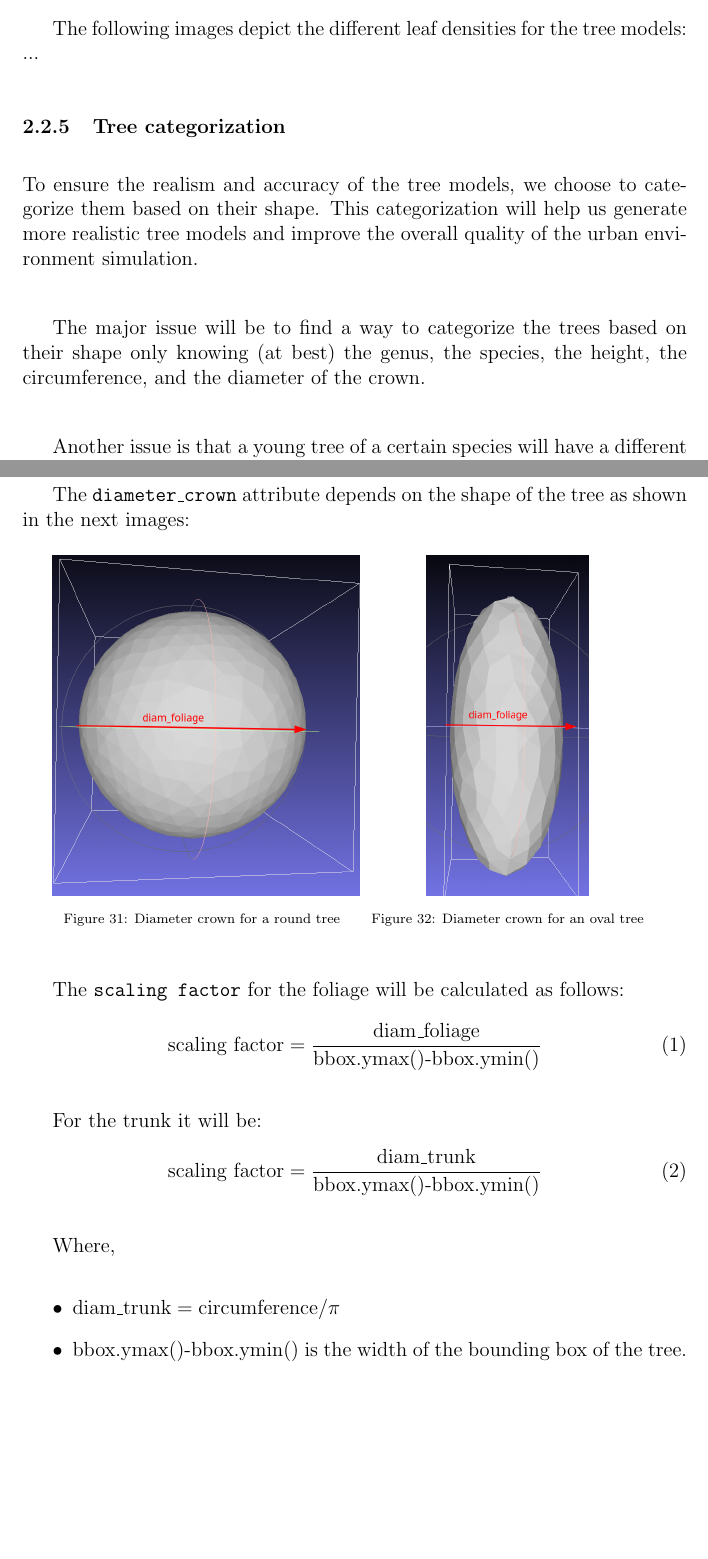
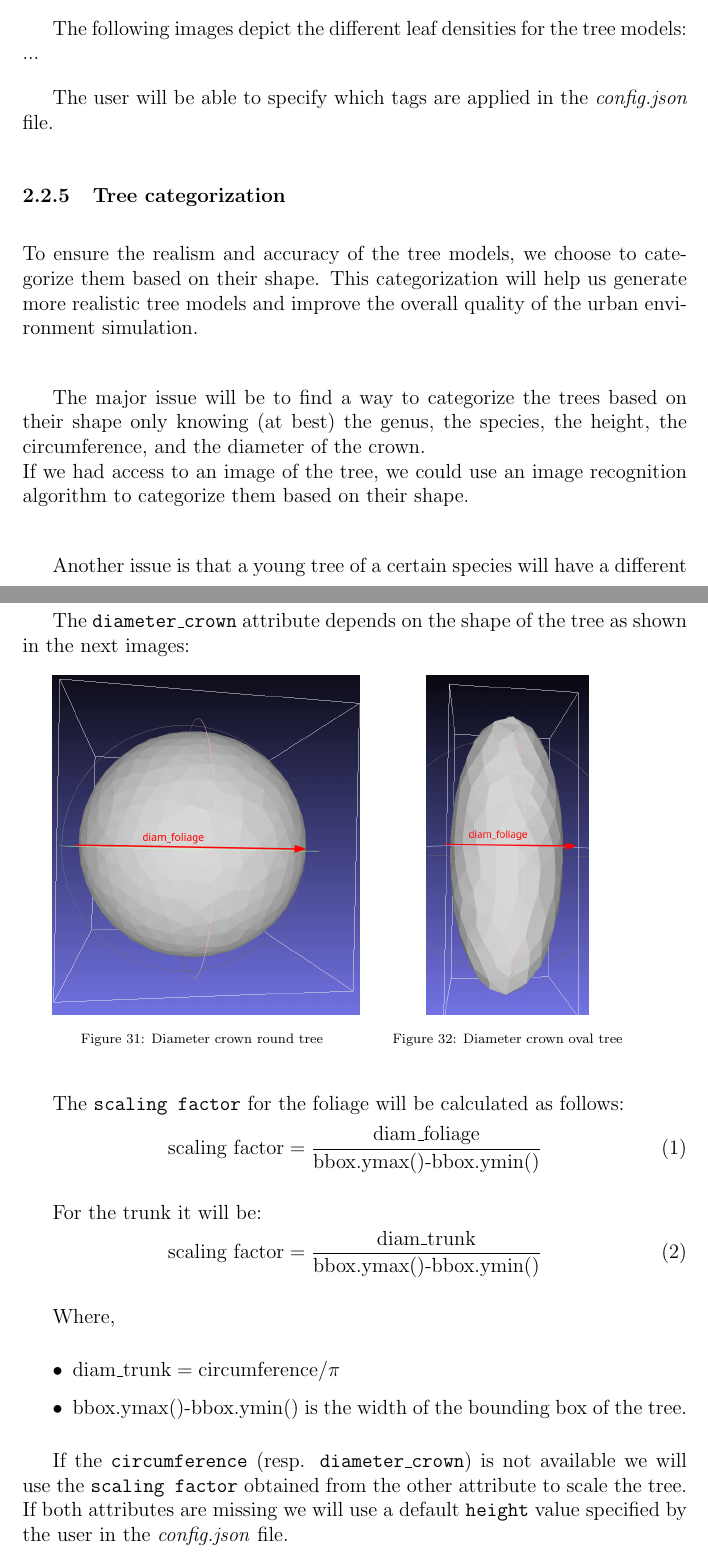
Before and after one commit to PA-Senger/vegetation, a LaTeX document (report.tex): two parts of pages 16 and 22 of 29, joined at a grey line, cut so that both start at the same text, the shorter picture padded with empty space. Compiled offline with pdfLaTeX.

Commit message:
report tree scaling

```diff
--- a/report.tex
+++ b/report.tex
@@ -599,7 +592,8 @@ foliage density, etc.\\
 The following images depict the different leaf densities for the tree models:
 ...
 
-
+The user will be able to specify which tags are applied in the \textit{config.json}
+file.
 
 \subsubsection{Tree categorization}
 
@@ -611,6 +605,8 @@ urban environment simulation. \\
 The major issue will be to find a way to categorize the trees based on their shape
 only knowing (at best) the genus, the species, the height, the circumference, and
 the diameter of the crown. \\
+If we had access to an image of the tree, we could use an image recognition
+algorithm to categorize them based on their shape. \\
 
 Another issue is that a young tree of a certain species will have a different
 shape than an old tree of the same species, and we don't have access to this information.
@@ -779,13 +775,13 @@ in the next images:
         \centering
         \includegraphics[height=7cm]{images/diam_foliage_round.png}
         \captionsetup{font={scriptsize}}
-        \caption{Diameter crown for a round tree}
+        \caption{Diameter crown round tree}
     \end{minipage}
     \begin{minipage}{0.45\textwidth}
         \centering
         \includegraphics[height=7cm]{images/diam_foliage_oval.png}
         \captionsetup{font={scriptsize}}
-        \caption{Diameter crown for an oval tree}
+        \caption{Diameter crown oval tree}
     \end{minipage}
 \end{figure}
 
@@ -805,6 +801,12 @@ Where,
     \item $\text{bbox.ymax()-bbox.ymin()}$
 is the width of the bounding box of the tree.
 \end{itemize}
+
+If the \texttt{circumference} (resp. \texttt{diameter\_crown}) is not available
+we will use the \texttt{scaling factor} obtained from the other attribute to
+scale the tree.\\
+If both attributes are missing we will use a default \texttt{height} value specified
+ by the user in the \textit{config.json} file.
 
 \subsection{Tree placement}
 
```
Also changed, not shown: report.tex (19 more changed lines).
